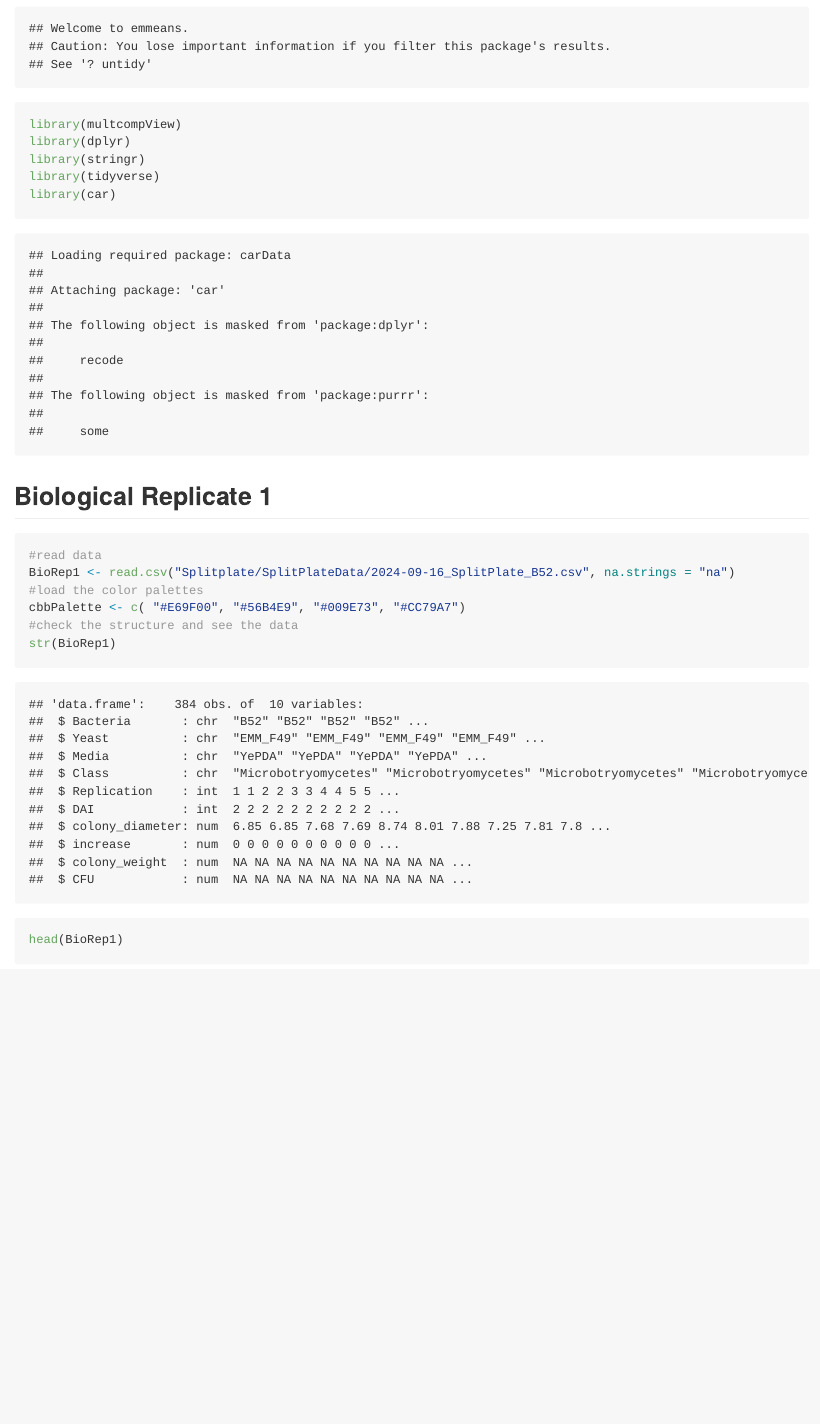
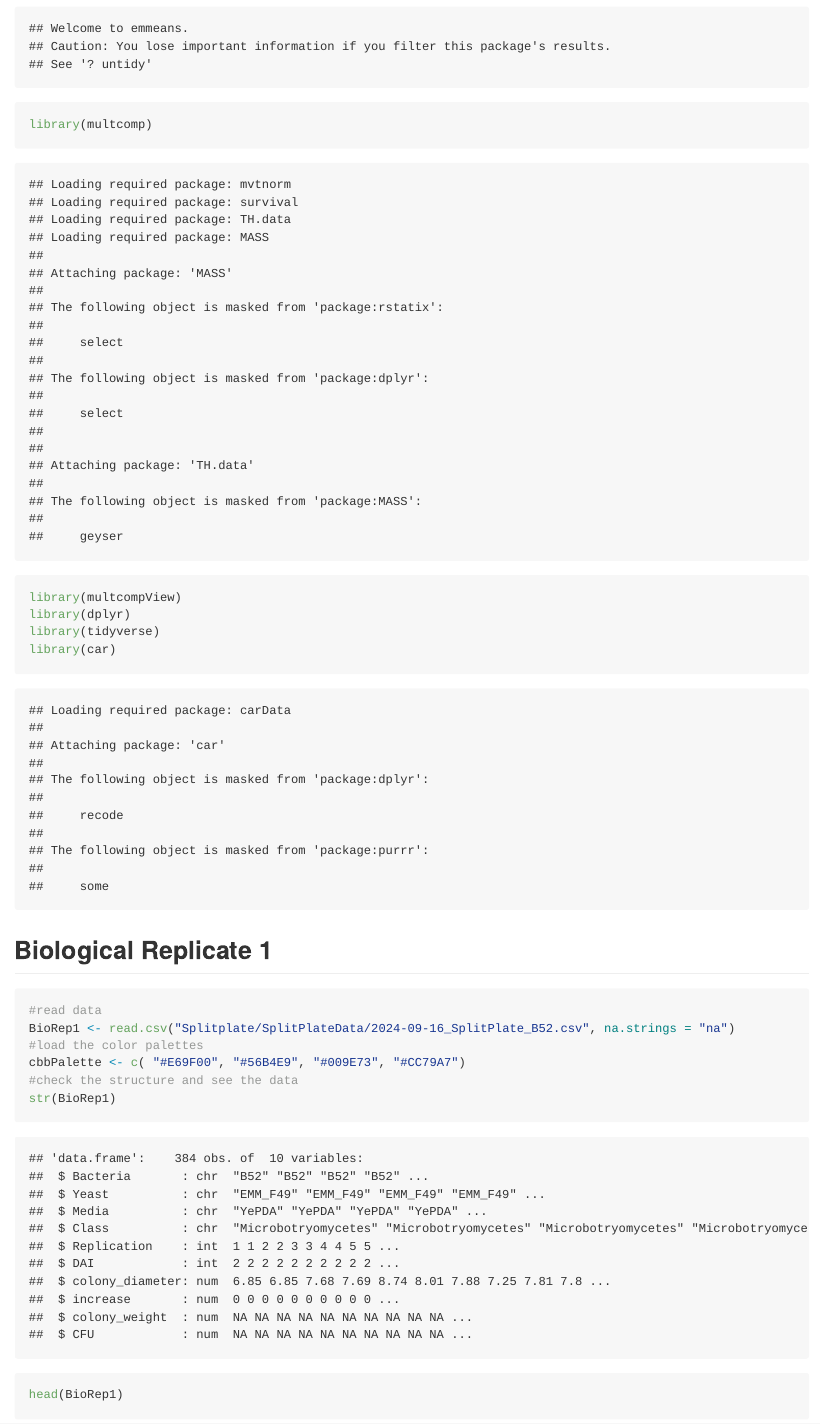
Before and after one commit to SachidaPokhrel/In-Vitro-Plate-Assay, an R Markdown document (Splitplate/Splitplate.Rmd): the page in a window 1100 px wide, from 840 px down. The pictures show the output file Splitplate/Splitplate.md that the author committed with the source, drawn offline in the style of GitHub; long lines of code are wrapped.

Commit message:
SplitPlate

````diff
--- a/Splitplate/Splitplate.Rmd
+++ b/Splitplate/Splitplate.Rmd
@@ -25,9 +25,9 @@ library(tidyverse)
 library(ggpubr)
 library(rstatix)
 library(emmeans)
+library(multcomp)
 library(multcompView)
 library(dplyr)
-library(stringr)
 library(tidyverse)
 library(car)
 ```
````
Also changed, not shown: Splitplate/Splitplate.md, Splitplate/Splitplate_files/figure-gfm/CFU and Colony weight Combined Plot for Biological Replicate 2-1.png, Splitplate/Splitplate_files/figure-gfm/CFU and colony weight Combined Plot for Biological Replicate 1-1.png, Splitplate/Splitplate_files/figure-gfm/Colony Forming Unit(CFU) Plot for Biological Replicate 1-1.png, Splitplate/Splitplate_files/figure-gfm/Colony Forming Unit(CFU) Plot for Biological Replicate 2-1.png, Splitplate/Splitplate_files/figure-gfm/Colony Weight Plot for Biological Replicate 1-1.png, Splitplate/Splitplate_files/figure-gfm/Colony weight plot for Biological Replicate 2-1.png, Splitplate/Splitplate_files/figure-gfm/Increase in colony size Plot for Biological Replicate 2-1.png, Splitplate/Splitplate_files/figure-gfm/Increase in colony size Plot for Biological replicate 1-1.png.
